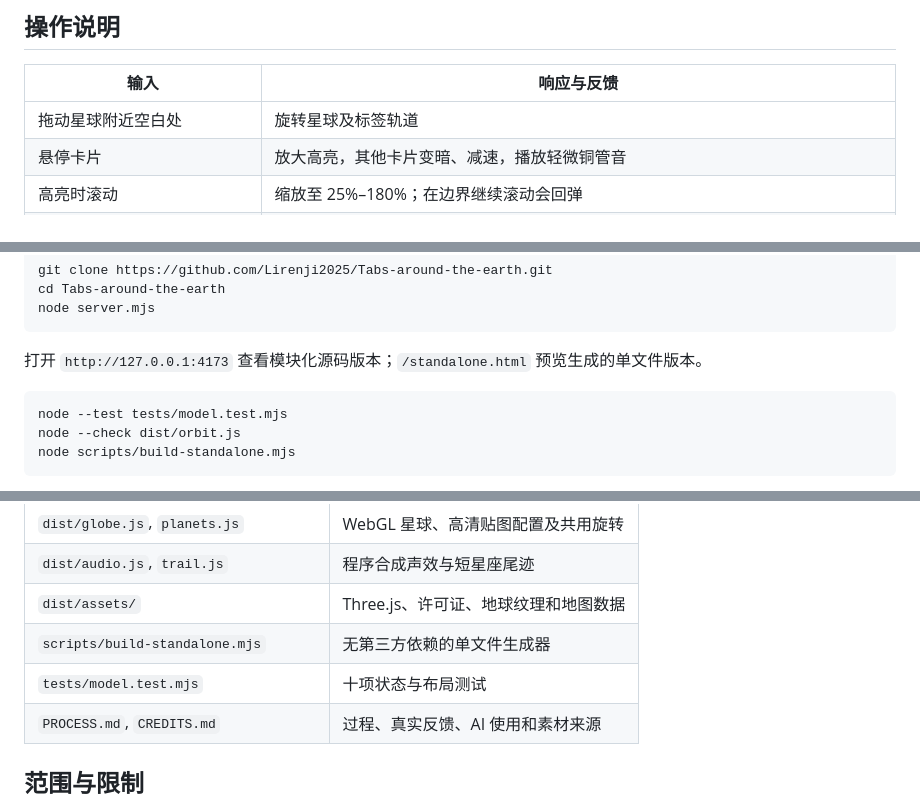
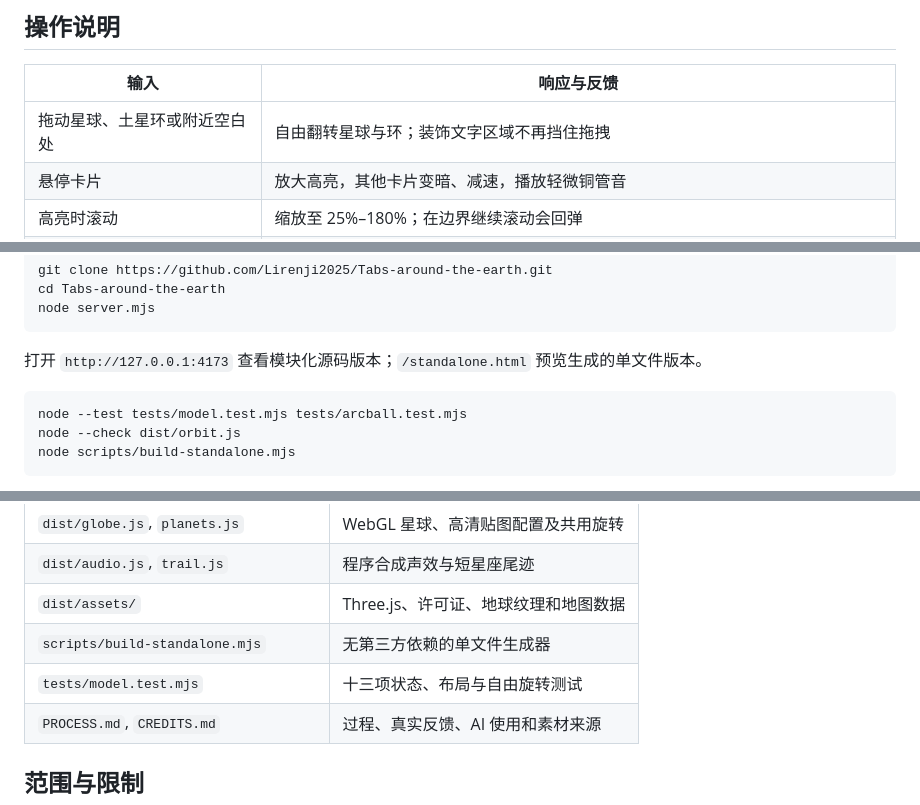
Before and after one commit to Lirenji2025/Tabs-around-the-earth, a Markdown page: README.md, 3 parts joined by grey strips. GitHub-like rendering.

````diff
--- a/README.md
+++ b/README.md
@@ -25,7 +25,7 @@
 
 | 输入 | 响应与反馈 |
 | --- | --- |
-| 拖动星球附近空白处 | 旋转星球及标签轨道 |
+| 拖动星球、土星环或附近空白处 | 自由翻转星球与环；装饰文字区域不再挡住拖拽 |
 | 悬停卡片 | 放大高亮，其他卡片变暗、减速，播放轻微铜管音 |
 | 高亮时滚动 | 缩放至 25%–180%；在边界继续滚动会回弹 |
 | 点击卡片 | 镜头进入本地示例页面；可通过明确链接打开真实网站 |
@@ -56,7 +56,7 @@ node server.mjs
 打开 `http://127.0.0.1:4173` 查看模块化源码版本；`/standalone.html` 预览生成的单文件版本。
 
 ```sh
-node --test tests/model.test.mjs
+node --test tests/model.test.mjs tests/arcball.test.mjs
 node --check dist/orbit.js
 node scripts/build-standalone.mjs
 ```
@@ -75,7 +75,7 @@ node scripts/build-standalone.mjs
 | `dist/audio.js`, `trail.js` | 程序合成声效与短星座尾迹 |
 | `dist/assets/` | Three.js、许可证、地球纹理和地图数据 |
 | `scripts/build-standalone.mjs` | 无第三方依赖的单文件生成器 |
-| `tests/model.test.mjs` | 十项状态与布局测试 |
+| `tests/model.test.mjs` | 十三项状态、布局与自由旋转测试 |
 | `PROCESS.md`, `CREDITS.md` | 过程、真实反馈、AI 使用和素材来源 |
 
 ## 范围与限制
````
Also changed, not shown: PROCESS.md (+11 -0 lines), ring-after.png (added), ring-before.png (added), 9 other files.
